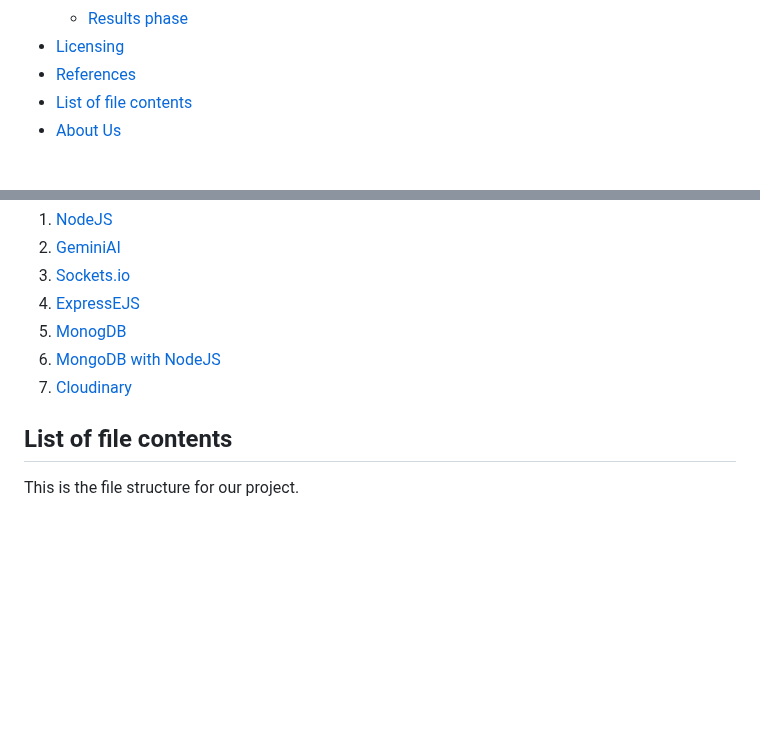
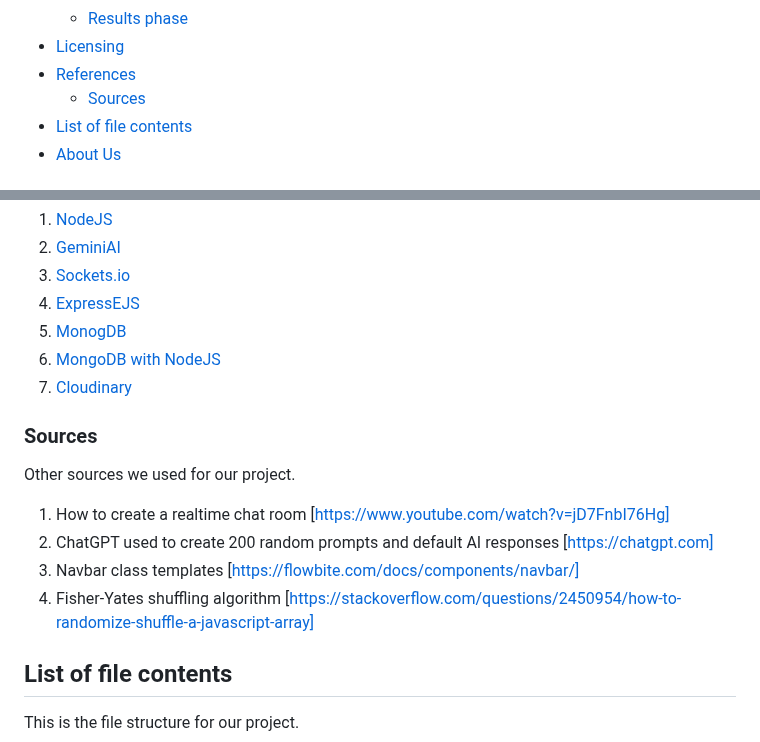
Before and after one commit to Beijzum/2800-202410-DTC04, a Markdown page: README.md, 2 parts joined by grey strips. Rendered like a GitHub page; blank space fills up the shorter version.

Commit message:
ADD sources to readme

```diff
--- a/README.md
+++ b/README.md
@@ -25,6 +25,7 @@
   - [Results phase](#results-phase)
 - [Licensing](#licensing)
 - [References](#references)
+  - [Sources](#sources)
 - [List of file contents](#list-of-file-contents)
 - [About Us](#about-us)
 
@@ -209,6 +210,15 @@ List of documentation for the technologies that we used.
 6. [MongoDB with NodeJS](https://learn.mongodb.com/learning-paths/using-mongodb-with-nodejs?_ga=2.245863168.561494376.1717162913-1483954595.1714368702)
 7. [Cloudinary](https://cloudinary.com/documentation/image_upload_api_reference)
 
+### Sources
+
+Other sources we used for our project.
+
+1. How to create a realtime chat room [https://www.youtube.com/watch?v=jD7FnbI76Hg]
+2. ChatGPT used to create 200 random prompts and default AI responses [https://chatgpt.com]
+3. Navbar class templates [https://flowbite.com/docs/components/navbar/]
+4. Fisher-Yates shuffling algorithm [https://stackoverflow.com/questions/2450954/how-to-randomize-shuffle-a-javascript-array]
+
 ## List of file contents
 
 This is the file structure for our project.
```
